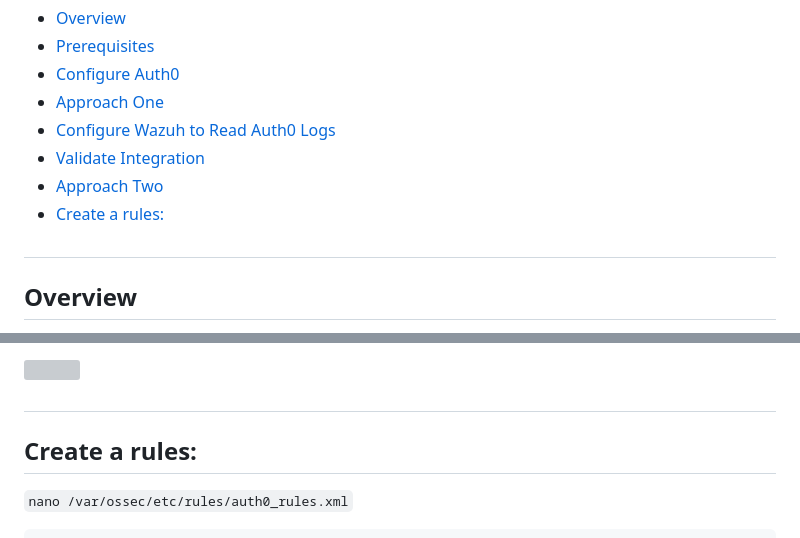
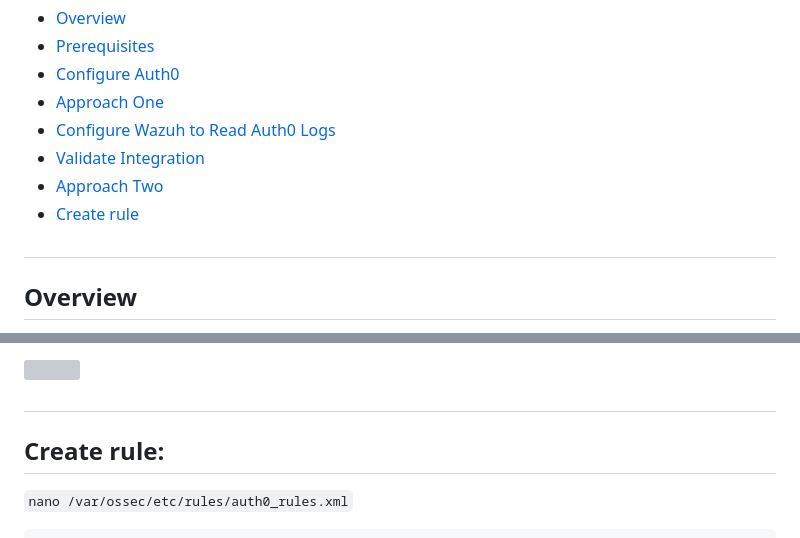
Before and after one commit to wazuh/integrations, a Markdown page: integrations/auth0_Integration/README.md, 2 parts joined by grey strips. Rendered like a GitHub page; grey boxes are pictures that could not be loaded.

```diff
--- a/integrations/auth0_Integration/README.md
+++ b/integrations/auth0_Integration/README.md
@@ -9,7 +9,7 @@
 - <a href="#readauth0">Configure Wazuh to Read Auth0 Logs</a>
 - <a href="#validateint">Validate Integration</a>
 - <a href="#approach2" >Approach Two</a>
-- <a href="#createrule" >Create a rules:</a>
+- <a href="#createrule" >Create rule</a>
 
 
 ## <h2 id="overview" >Overview</h2>
@@ -136,7 +136,7 @@ Command Validation:
 
 <img width="800" height="400" src="https://github.com/wazuh/integrations/blob/Harry4share-auth0-integration/integrations/auth0_Integration/Screenshots/commandValidation.jpg" />
 
-## <h2 id="createrule" >Create a rules:</h2>
+## <h2 id="createrule" >Create rule:</h2>
 
 `nano /var/ossec/etc/rules/auth0_rules.xml`
 
```
